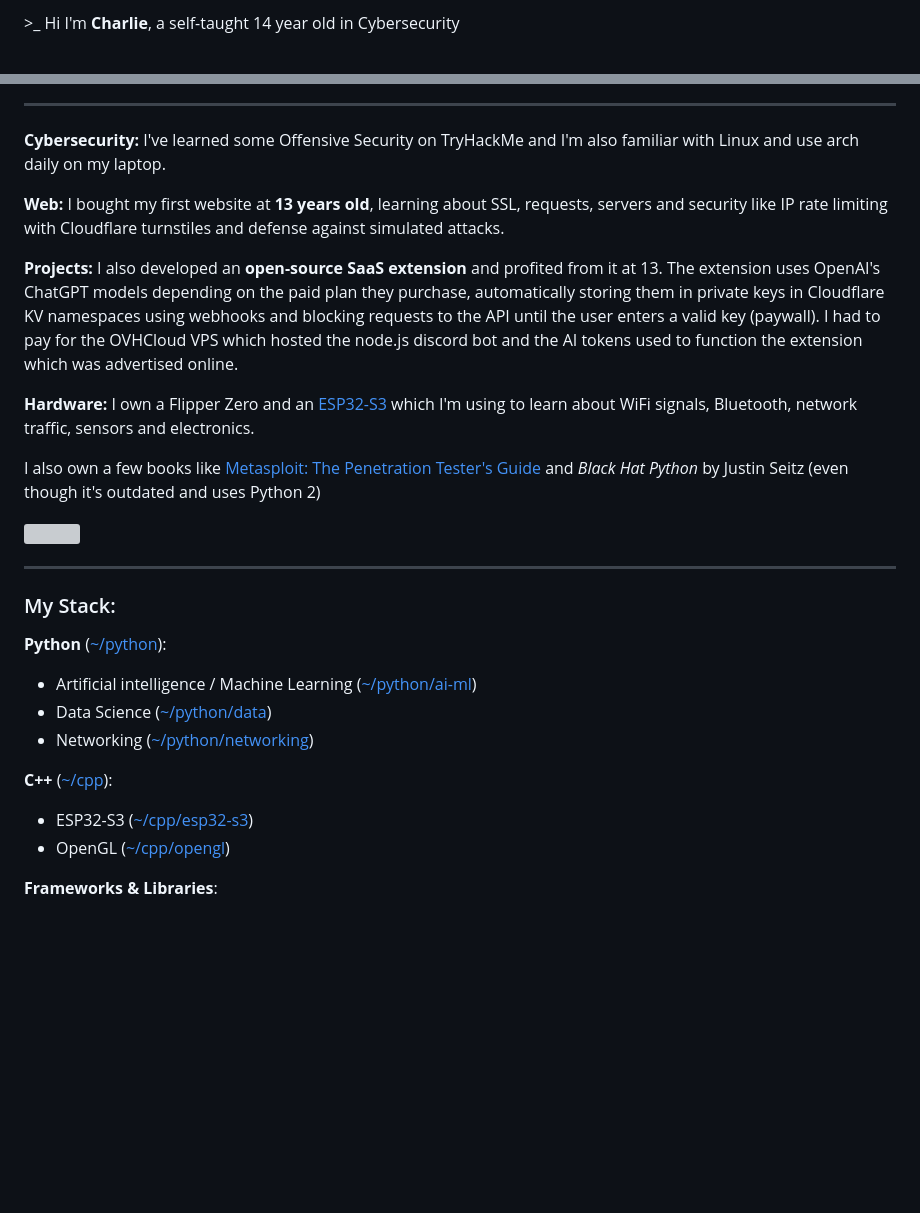
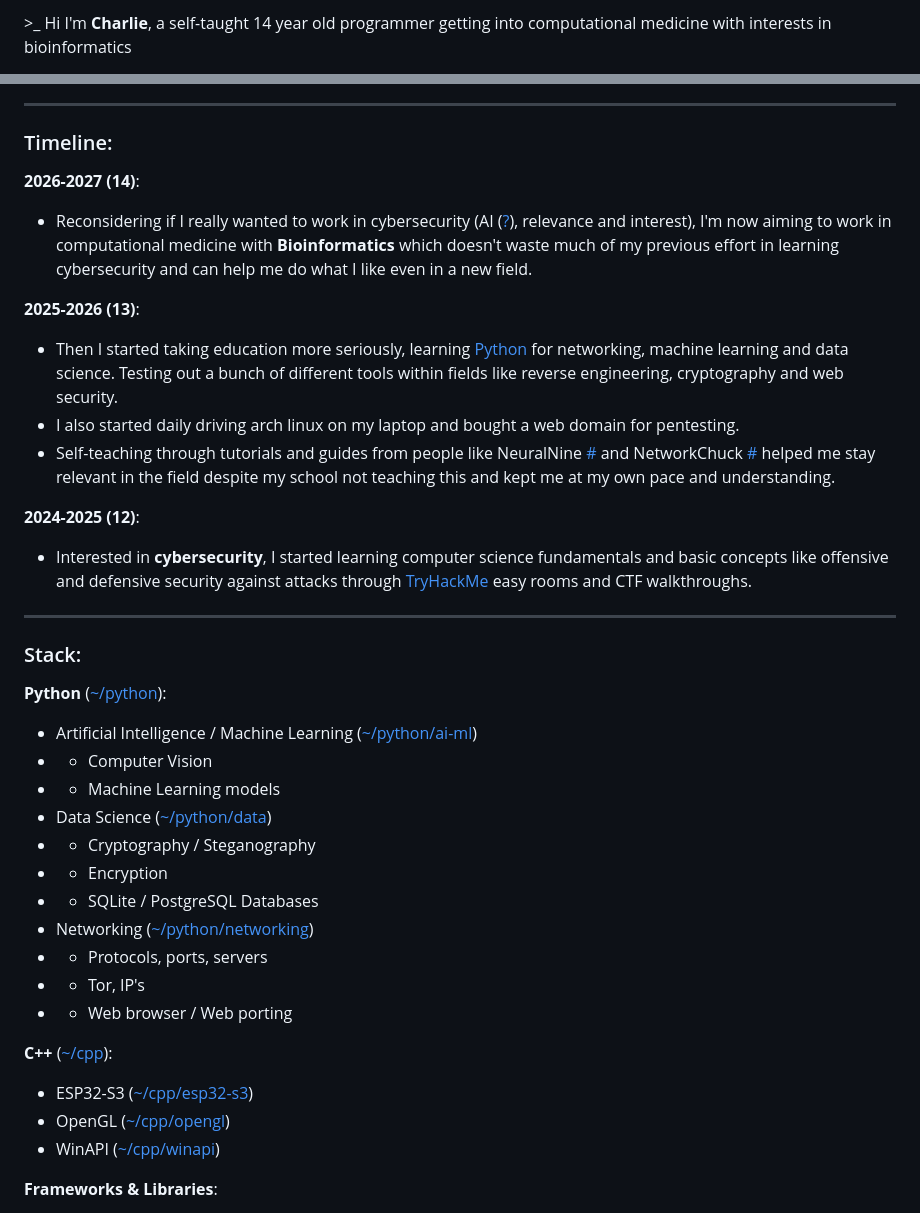
Before and after one commit to Charlie-Edwards/Charlie-Edwards, a Markdown page: README.md, 2 parts joined by grey strips. GitHub-like rendering; blank space fills up the shorter version; grey boxes are pictures that could not be loaded.

```diff
--- a/README.md
+++ b/README.md
@@ -1,2 +1,2 @@
-\>_ Hi I'm **Charlie**, a self-taught 14 year old in Cybersecurity
+\>_ Hi I'm **Charlie**, a self-taught 14 year old programmer getting into computational medicine with interests in bioinformatics
 
@@ -4,30 +10,43 @@
 
 ---
 
-**Cybersecurity:** I've learned some Offensive Security on TryHackMe and I'm also familiar with Linux and use arch daily on my laptop.
+### Timeline:
 
-**Web:** I bought my first website at **13 years old**, learning about SSL, requests, servers and security like IP rate limiting with Cloudflare turnstiles and defense against simulated attacks.
+__2026-2027 (14)__:
 
-**Projects:** I also developed an **open-source SaaS extension** and profited from it at 13. The extension uses OpenAI's ChatGPT models depending on the paid plan they purchase, automatically storing them in private keys in Cloudflare KV namespaces using webhooks and blocking requests to the API until the user enters a valid key (paywall). I had to pay for the OVHCloud VPS which hosted the node.js discord bot and the AI tokens used to function the extension which was advertised online.
+- Reconsidering if I really wanted to work in cybersecurity (AI ([?](https://www.isc2.org/Insights/2026/07/rethinking-ai-impact-on-cybersecurity-roles)), relevance and interest), I'm now aiming to work in computational medicine with __Bioinformatics__ which doesn't waste much of my previous effort in learning cybersecurity and can help me do what I like even in a new field.
 
-**Hardware:** I own a Flipper Zero and an [ESP32-S3](https://github.com/Charlie-Edwards/cpp/tree/main/esp32-s3) which I'm using to learn about WiFi signals, Bluetooth, network traffic, sensors and electronics.
+__2025-2026 (13)__:
 
-I also own a few books like [Metasploit: The Penetration Tester's Guide](https://books.google.co.uk/books/about/Metasploit.html?id=T9HKgEOCYZEC&) and *Black Hat Python* by Justin Seitz (even though it's outdated and uses Python 2)
+- Then I started taking education more seriously, learning [Python](https://github.com/Charlie-Edwards/python) for networking, machine learning and data science. Testing out a bunch of different tools within fields like reverse engineering, cryptography and web security.
+- I also started daily driving arch linux on my laptop and bought a web domain for pentesting.
+- Self-teaching through tutorials and guides from people like NeuralNine [#](https://www.youtube.com/@NeuralNine) and NetworkChuck [#](https://www.youtube.com/@NetworkChuck) helped me stay relevant in the field despite my school not teaching this and kept me at my own pace and understanding.
 
-<img src="https://raw.githubusercontent.com/Charlie-Edwards/python/refs/heads/main/oop/demo.png">
+__2024-2025 (12)__:
+
+- Interested in __cybersecurity__, I started learning computer science fundamentals and basic concepts like offensive and defensive security against attacks through [TryHackMe](https://tryhackme.com/p/charlieEdwards) easy rooms and CTF walkthroughs.
 
 ---
 
-### My Stack:
+### Stack:
 
 __Python__ ([~/python](https://github.com/Charlie-Edwards/python)):
-- Artificial intelligence / Machine Learning ([~/python/ai-ml](https://github.com/Charlie-Edwards/python/tree/main/ai-ml))
+- Artificial Intelligence / Machine Learning ([~/python/ai-ml](https://github.com/Charlie-Edwards/python/tree/main/ai-ml))
+- - Computer Vision
+- - Machine Learning models
 - Data Science ([~/python/data](https://github.com/Charlie-Edwards/python/tree/main/data))
+- - Cryptography / Steganography
+- - Encryption
+- - SQLite / PostgreSQL Databases
 - Networking ([~/python/networking](https://github.com/Charlie-Edwards/python/tree/main/networking))
+- - Protocols, ports, servers
+- - Tor, IP's
+- - Web browser / Web porting
 
 __C++__ ([~/cpp](https://github.com/Charlie-Edwards/cpp)):
 - ESP32-S3 ([~/cpp/esp32-s3](https://github.com/Charlie-Edwards/cpp/tree/main/esp32-s3))
 - OpenGL ([~/cpp/opengl](https://github.com/Charlie-Edwards/cpp/tree/main/opengl))
+- WinAPI ([~/cpp/winapi](https://github.com/Charlie-Edwards/cpp/tree/main/winapi))
 
 __Frameworks & Libraries__:
 - Adafruit NeoPixel
```
Also changed, not shown: other parts of README.md (+14 -27 lines).
